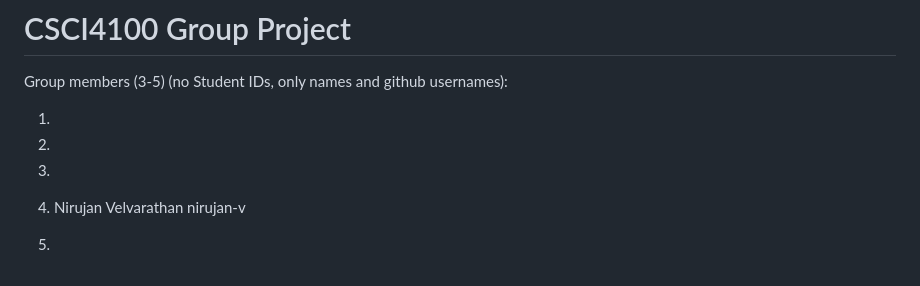
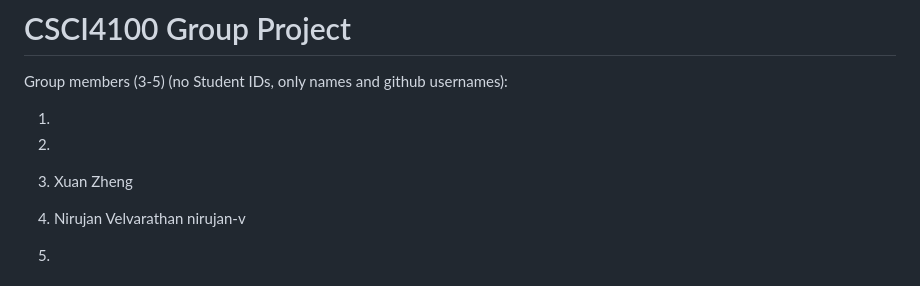
Before and after one commit to CSCI4100U/mobile-group-project-2023-sitrus, a Markdown page: README.md, the part around the change. GitHub-like rendering.

```diff
--- a/README.md
+++ b/README.md
@@ -7,7 +7,7 @@ Group members (3-5) (no Student IDs, only names and github usernames):
 
 2.
 
-3.
+3. Xuan Zheng
 
 4. Nirujan Velvarathan nirujan-v
 
```
